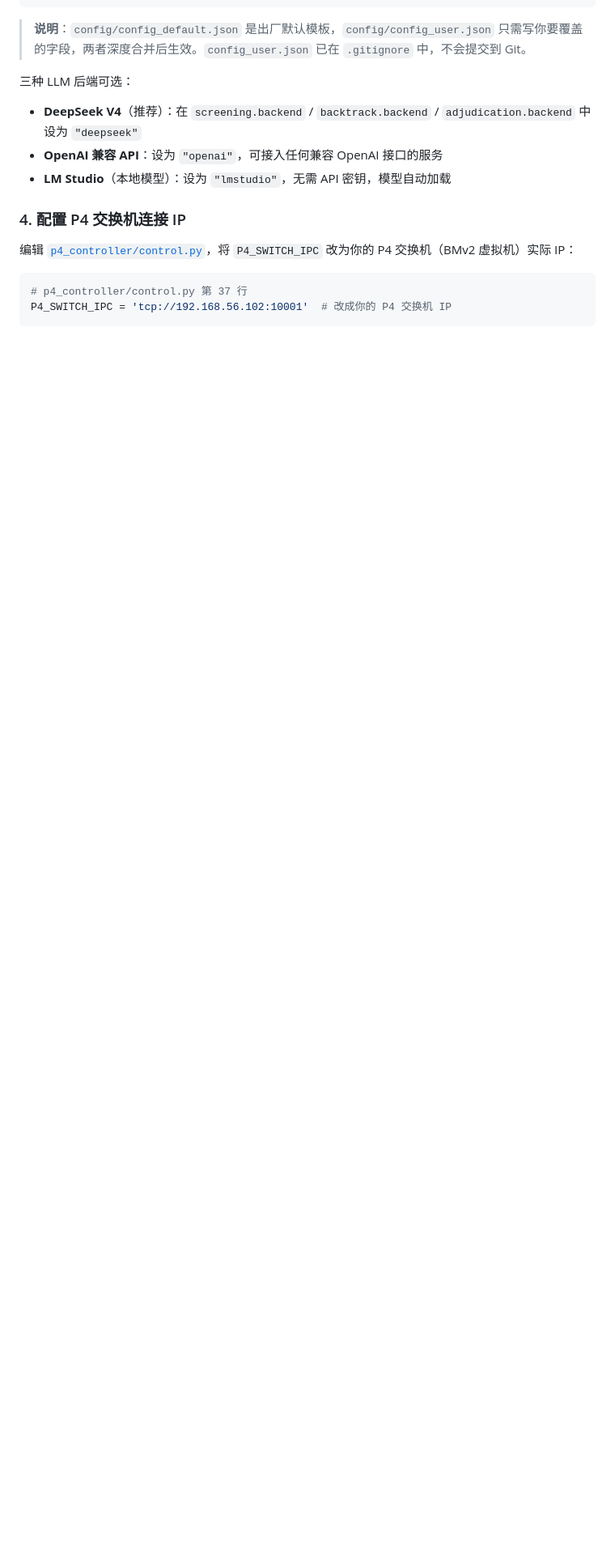
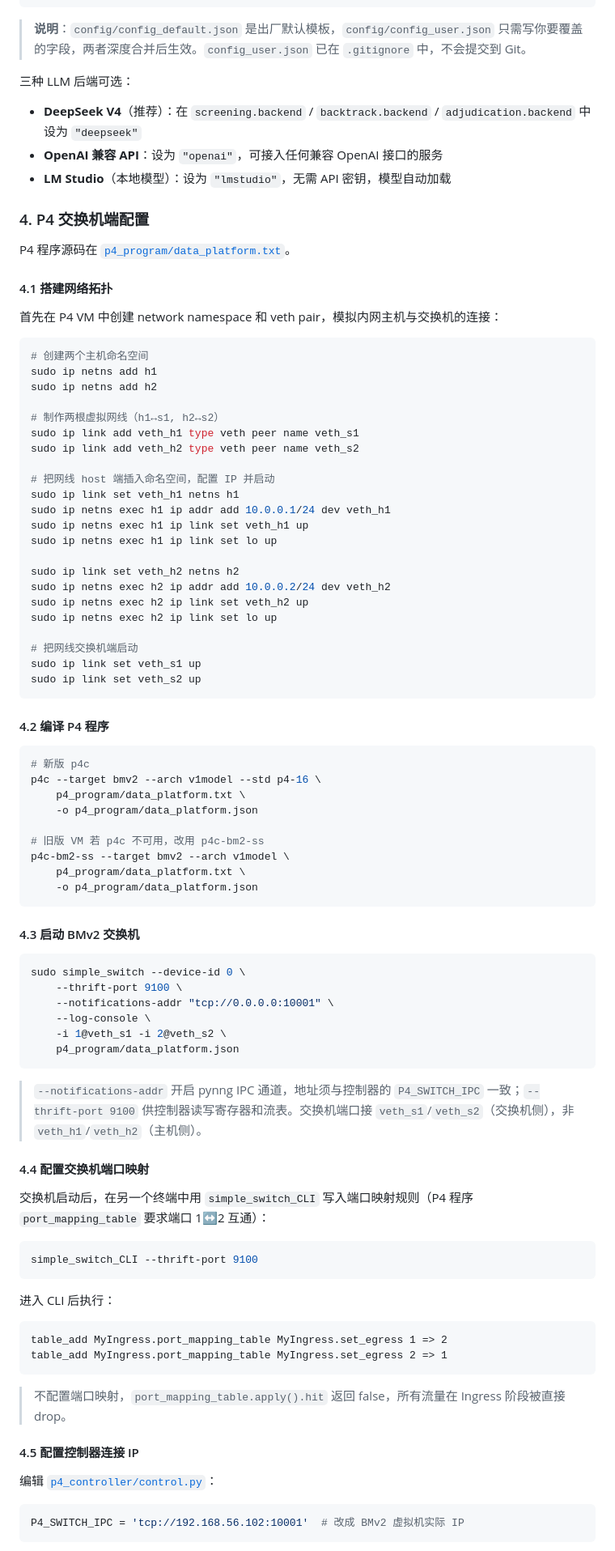
Before and after one commit to oran-grove/Shoucang, a Markdown page: README.md, the part around one of its changes. Shown at 81% size. Rendered like a GitHub page; blank space fills up the shorter version.

Commit message:
更新README.md，完善P4启动流程。

````diff
--- a/README.md
+++ b/README.md
@@ -61,12 +61,88 @@ mysql -u root -p -e "source database/create_database.sql"
 - **OpenAI 兼容 API**：设为 `"openai"`，可接入任何兼容 OpenAI 接口的服务
 - **LM Studio**（本地模型）：设为 `"lmstudio"`，无需 API 密钥，模型自动加载
 
-### 4. 配置 P4 交换机连接 IP
+### 4. P4 交换机端配置
 
-编辑 [`p4_controller/control.py`](p4_controller/control.py#L37)，将 `P4_SWITCH_IPC` 改为你的 P4 交换机（BMv2 虚拟机）实际 IP：
+P4 程序源码在 [`p4_program/data_platform.txt`](p4_program/data_platform.txt)。
+
+#### 4.1 搭建网络拓扑
+
+首先在 P4 VM 中创建 network namespace 和 veth pair，模拟内网主机与交换机的连接：
+
+```bash
+# 创建两个主机命名空间
+sudo ip netns add h1
+sudo ip netns add h2
+
+# 制作两根虚拟网线（h1↔s1, h2↔s2）
+sudo ip link add veth_h1 type veth peer name veth_s1
+sudo ip link add veth_h2 type veth peer name veth_s2
+
+# 把网线 host 端插入命名空间，配置 IP 并启动
+sudo ip link set veth_h1 netns h1
+sudo ip netns exec h1 ip addr add 10.0.0.1/24 dev veth_h1
+sudo ip netns exec h1 ip link set veth_h1 up
+sudo ip netns exec h1 ip link set lo up
+
+sudo ip link set veth_h2 netns h2
+sudo ip netns exec h2 ip addr add 10.0.0.2/24 dev veth_h2
+sudo ip netns exec h2 ip link set veth_h2 up
+sudo ip netns exec h2 ip link set lo up
+
+# 把网线交换机端启动
+sudo ip link set veth_s1 up
+sudo ip link set veth_s2 up
+```
+
+#### 4.2 编译 P4 程序
+
+```bash
+# 新版 p4c
+p4c --target bmv2 --arch v1model --std p4-16 \
+    p4_program/data_platform.txt \
+    -o p4_program/data_platform.json
+
+# 旧版 VM 若 p4c 不可用，改用 p4c-bm2-ss
+p4c-bm2-ss --target bmv2 --arch v1model \
+    p4_program/data_platform.txt \
+    -o p4_program/data_platform.json
+```
+
+#### 4.3 启动 BMv2 交换机
+
+```bash
+sudo simple_switch --device-id 0 \
+    --thrift-port 9100 \
+    --notifications-addr "tcp://0.0.0.0:10001" \
+    --log-console \
+    -i 1@veth_s1 -i 2@veth_s2 \
+    p4_program/data_platform.json
+```
+
+> `--notifications-addr` 开启 pynng IPC 通道，地址须与控制器的 `P4_SWITCH_IPC` 一致；`--thrift-port 9100` 供控制器读写寄存器和流表。交换机端口接 `veth_s1`/`veth_s2`（交换机侧），非 `veth_h1`/`veth_h2`（主机侧）。
+
+#### 4.4 配置交换机端口映射
+
+交换机启动后，在另一个终端中用 `simple_switch_CLI` 写入端口映射规则（P4 程序 `port_mapping_table` 要求端口 1↔2 互通）：
+
+```bash
+simple_switch_CLI --thrift-port 9100
+```
+
+进入 CLI 后执行：
+
+```
+table_add MyIngress.port_mapping_table MyIngress.set_egress 1 => 2
+table_add MyIngress.port_mapping_table MyIngress.set_egress 2 => 1
+```
+
+> 不配置端口映射，`port_mapping_table.apply().hit` 返回 false，所有流量在 Ingress 阶段被直接 drop。
+
+#### 4.5 配置控制器连接 IP
+
+编辑 [`p4_controller/control.py`](p4_controller/control.py#L37)：
 
 ```python
-# p4_controller/control.py 第 37 行
-P4_SWITCH_IPC = 'tcp://192.168.56.102:10001'  # 改成你的 P4 交换机 IP
+P4_SWITCH_IPC = 'tcp://192.168.56.102:10001'  # 改成 BMv2 虚拟机实际 IP
 ```
 
````
Also changed, not shown: other parts of README.md (+32 -13 lines).
